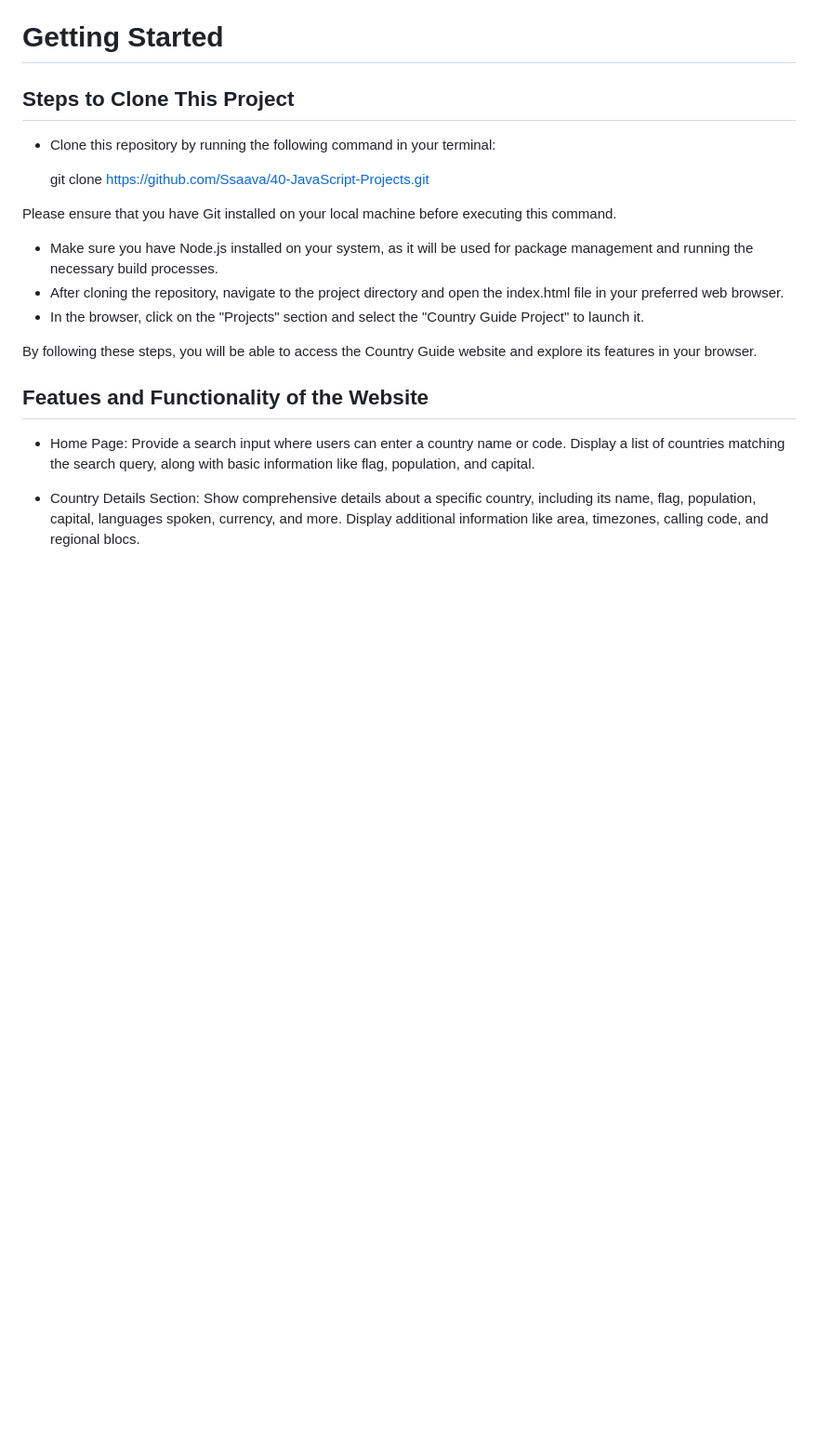
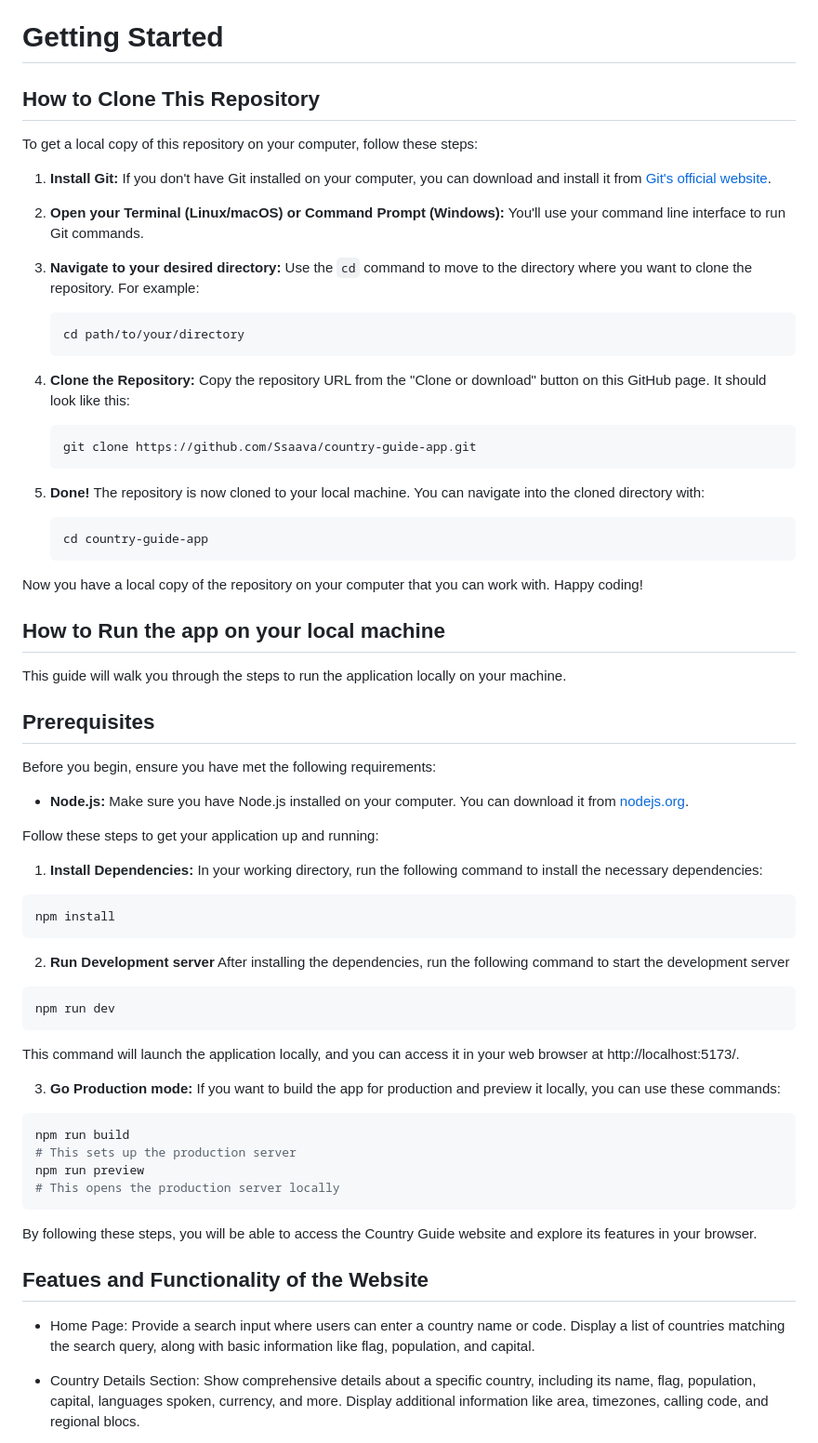
Before and after one commit to Ssaava/country-guide-app, a Markdown page: README.md, the part around the change. Shown at 93% size. Rendered like a GitHub page; blank space fills up the shorter version.

````diff
--- a/README.md
+++ b/README.md
@@ -68,17 +68,70 @@ By leveraging the **REST Countries API**, we can access a vast repository of cou
 
 # Getting Started
 
-## Steps to Clone This Project
+## How to Clone This Repository
 
-- Clone this repository by running the following command in your terminal:
+To get a local copy of this repository on your computer, follow these steps:
 
-  git clone https://github.com/Ssaava/40-JavaScript-Projects.git
+1. **Install Git:** If you don't have Git installed on your computer, you can download and install it from [Git's official website](https://git-scm.com/downloads).
 
-Please ensure that you have Git installed on your local machine before executing this command.
+2. **Open your Terminal (Linux/macOS) or Command Prompt (Windows):** You'll use your command line interface to run Git commands.
 
-- Make sure you have Node.js installed on your system, as it will be used for package management and running the necessary build processes.
-- After cloning the repository, navigate to the project directory and open the index.html file in your preferred web browser.
-- In the browser, click on the "Projects" section and select the "Country Guide Project" to launch it.
+3. **Navigate to your desired directory:** Use the `cd` command to move to the directory where you want to clone the repository. For example:
+
+   ```bash
+   cd path/to/your/directory
+   ```
+
+4. **Clone the Repository:** Copy the repository URL from the "Clone or download" button on this GitHub page. It should look like this:
+
+   ```bash
+   git clone https://github.com/Ssaava/country-guide-app.git
+   ```
+
+5. **Done!** The repository is now cloned to your local machine. You can navigate into the cloned directory with:
+
+   ```bash
+   cd country-guide-app
+   ```
+
+Now you have a local copy of the repository on your computer that you can work with. Happy coding!
+
+## How to Run the app on your local machine
+
+This guide will walk you through the steps to run the application locally on your machine.
+
+## Prerequisites
+
+Before you begin, ensure you have met the following requirements:
+
+- **Node.js:** Make sure you have Node.js installed on your computer. You can download it from [nodejs.org](https://nodejs.org/).
+
+Follow these steps to get your application up and running:
+
+1. **Install Dependencies:** In your working directory, run the following command to install the necessary dependencies:
+
+```bash
+npm install
+```
+
+2. **Run Development server**
+   After installing the dependencies, run the following command to start the development server
+
+```bash
+npm run dev
+```
+
+This command will launch the application locally, and you can access it in your web browser at http://localhost:5173/.
+
+3. **Go Production mode:**
+   If you want to build the app for production and preview it locally, you can use these commands:
+
+```bash
+npm run build
+# This sets up the production server
+npm run preview
+# This opens the production server locally
+```
 
 By following these steps, you will be able to access the Country Guide website and explore its features in your browser.
 
````
